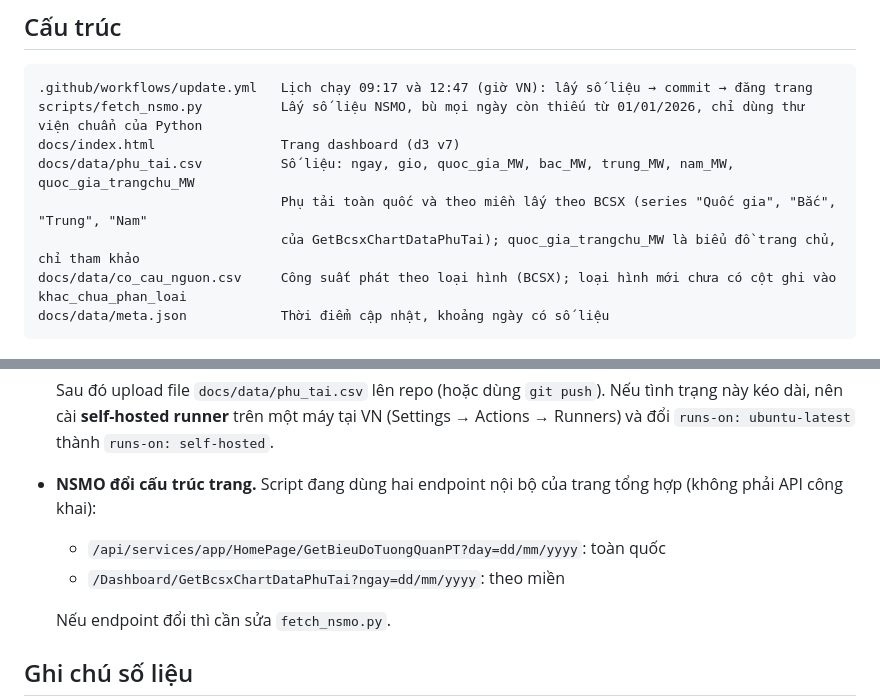
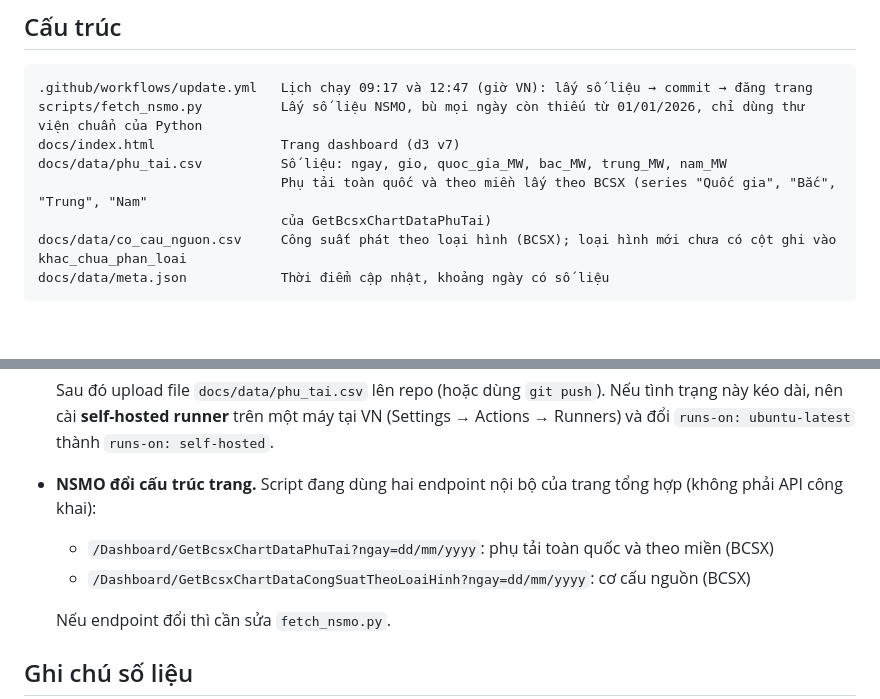
Before and after one commit to TraThai/Phu-tai-HTD, a Markdown page: README.md, 2 parts joined by grey strips. Drawn GitHub-style; blank space fills up the shorter version.

````diff
--- a/README.md
+++ b/README.md
@@ -8,9 +8,9 @@ Trang web tĩnh hiển thị biểu đồ phụ tải hệ thống điện quố
 .github/workflows/update.yml   Lịch chạy 09:17 và 12:47 (giờ VN): lấy số liệu → commit → đăng trang
 scripts/fetch_nsmo.py          Lấy số liệu NSMO, bù mọi ngày còn thiếu từ 01/01/2026, chỉ dùng thư viện chuẩn của Python
 docs/index.html                Trang dashboard (d3 v7)
-docs/data/phu_tai.csv          Số liệu: ngay, gio, quoc_gia_MW, bac_MW, trung_MW, nam_MW, quoc_gia_trangchu_MW
+docs/data/phu_tai.csv          Số liệu: ngay, gio, quoc_gia_MW, bac_MW, trung_MW, nam_MW
                                Phụ tải toàn quốc và theo miền lấy theo BCSX (series "Quốc gia", "Bắc", "Trung", "Nam"
-                               của GetBcsxChartDataPhuTai); quoc_gia_trangchu_MW là biểu đồ trang chủ, chỉ tham khảo
+                               của GetBcsxChartDataPhuTai)
 docs/data/co_cau_nguon.csv     Công suất phát theo loại hình (BCSX); loại hình mới chưa có cột ghi vào khac_chua_phan_loai
 docs/data/meta.json            Thời điểm cập nhật, khoảng ngày có số liệu
 ```
@@ -43,8 +43,8 @@ GitHub gửi email khi một lần chạy thất bại. Nguyên nhân thường
   ```
   Sau đó upload file `docs/data/phu_tai.csv` lên repo (hoặc dùng `git push`). Nếu tình trạng này kéo dài, nên cài **self-hosted runner** trên một máy tại VN (Settings → Actions → Runners) và đổi `runs-on: ubuntu-latest` thành `runs-on: self-hosted`.
 - **NSMO đổi cấu trúc trang.** Script đang dùng hai endpoint nội bộ của trang tổng hợp (không phải API công khai):
-  - `/api/services/app/HomePage/GetBieuDoTuongQuanPT?day=dd/mm/yyyy`: toàn quốc
-  - `/Dashboard/GetBcsxChartDataPhuTai?ngay=dd/mm/yyyy`: theo miền
+  - `/Dashboard/GetBcsxChartDataPhuTai?ngay=dd/mm/yyyy`: phụ tải toàn quốc và theo miền (BCSX)
+  - `/Dashboard/GetBcsxChartDataCongSuatTheoLoaiHinh?ngay=dd/mm/yyyy`: cơ cấu nguồn (BCSX)
 
   Nếu endpoint đổi thì cần sửa `fetch_nsmo.py`.
 
````
